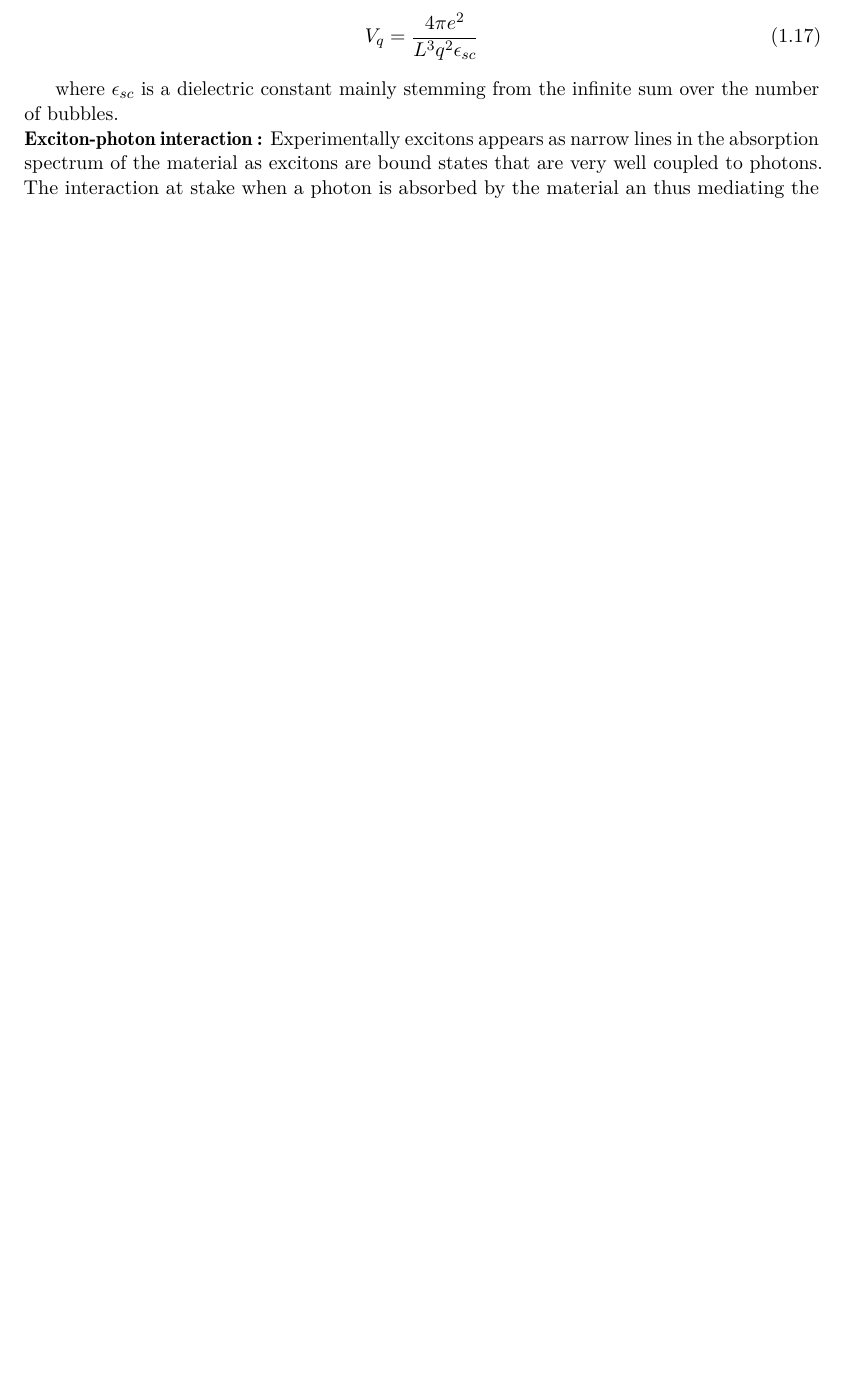
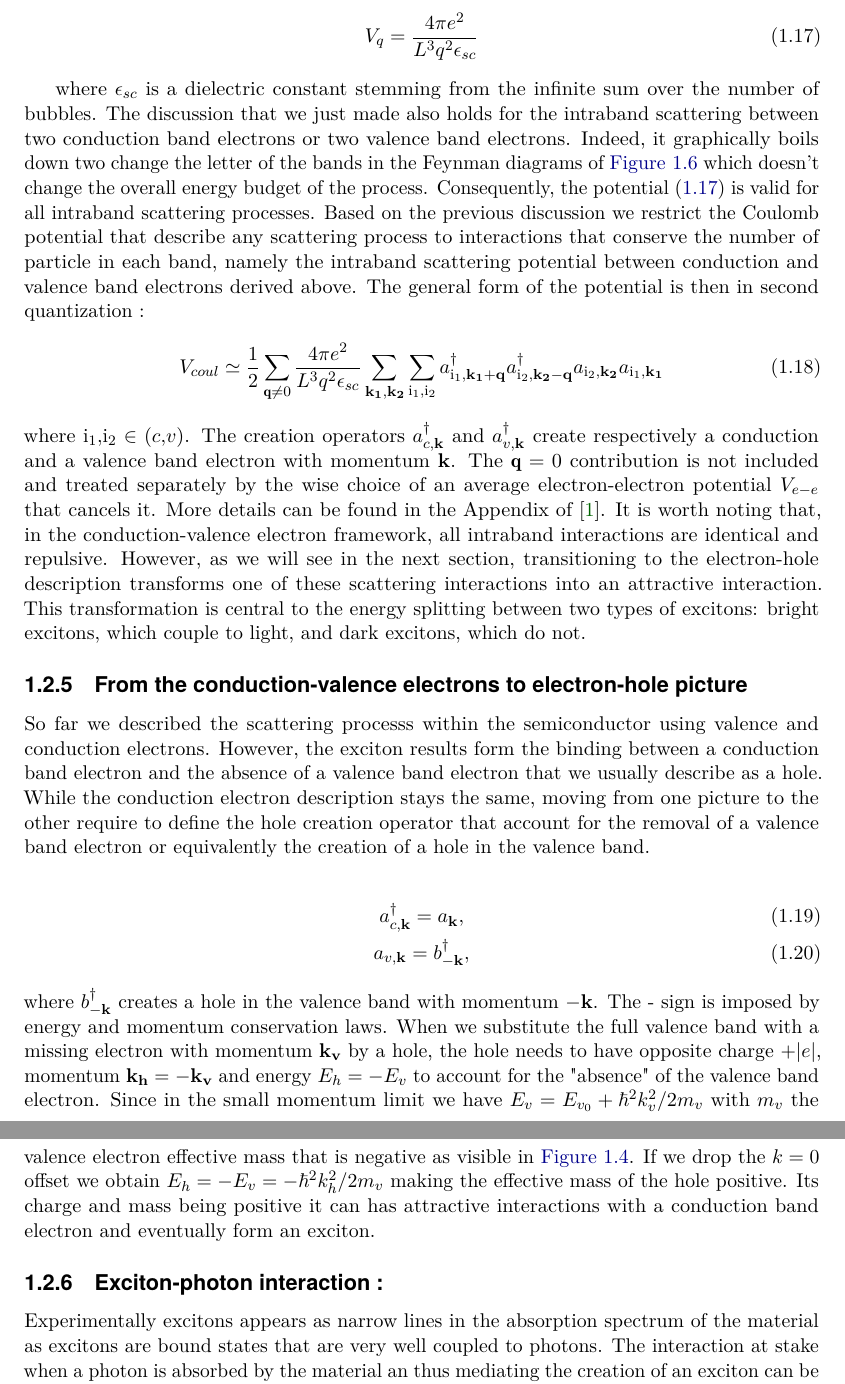
Before and after one commit to kevinfalque/Thesis, a LaTeX thesis (mythesis.tex, which reads chap1/polariton_theory.tex): part of page 19 of 26 before the commit and two parts of pages 19 and 20 of 26 after it, the two joined at a grey line, cut so that both start at the same text, the shorter picture padded with empty space. Compiled offline with pdfLaTeX.

Commit message:
Started the section on moving to the elctron-hole picture

```diff
--- a/chap1/polariton_theory.tex
+++ b/chap1/polariton_theory.tex
@@ -295,16 +296,40 @@ By summing the contributions of processes with all possible numbers of bubbles,
 
 \begin{equation}
     V_q = \dfrac{4\pi e^2}{L^3q^2\epsilon_{sc}}
+    \label{eq:effective_potential_intraband_scattering}
 \end{equation}
 
-where $\epsilon_{sc}$ is a dielectric constant mainly stemming from the infinite sum over the number of bubbles.
+where $\epsilon_{sc}$ is a dielectric constant stemming from the infinite sum over the number of bubbles. The discussion that we just made also holds for the intraband scattering between two conduction band electrons or two valence band electrons.
+Indeed, it graphically boils down two change the letter of the bands in the Feynman diagrams of \autoref{fig:intra_bubbles} which doesn't change the overall energy budget of the process. Consequently, the potential \eqref{eq:effective_potential_intraband_scattering} is valid for all intraband scattering processes.
+Based on the previous discussion we restrict the Coulomb potential that describe any scattering process to interactions that conserve the number of particle in each band, namely the intraband scattering potential between conduction and valence band electrons derived above.
+The general form of the potential is then in second quantization :
+\begin{equation}
+    V_{coul}\simeq \dfrac{1}{2}\sum_{\textbf{q}\neq 0}\Vintra\sum_{\mathbf{k_{1}, k_{2}}}\sum_{\mathrm{i_1,i_2}} a^{\dagger}_{\mathrm{i_{1}},\mathbf{k_1+q}}a^{\dagger}_{\mathrm{i_{2}},\mathbf{k_2-q}}a_{\mathrm{i_{2}},\mathbf{k_2}}a_{\mathrm{i_{1}},\mathbf{k_1}}
+\end{equation}
 
+\noindent where $\mathrm{i_1,i_2} \in (c,v)$. The creation operators $a^{\dagger}_{c,\mathbf{k}}$ and $a^{\dagger}_{v,\mathbf{k}}$ create respectively a conduction and a valence band electron with momentum $\mathbf{k}$.
+The $\textbf{q}=0$ contribution is not included and treated separately by the wise choice of an average electron-electron potential $V_{e-e}$ that cancels it. More details can be found in the Appendix of \cite{Combescot_cooper_excitons_2015}.
+It is worth noting that, in the conduction-valence electron framework, all intraband interactions are identical and repulsive. However, as we will see in the next section, transitioning to the electron-hole description transforms one of these scattering interactions into an attractive interaction.
+ This transformation is central to the energy splitting between two types of excitons: bright excitons, which couple to light, and dark excitons, which do not.
 
+\subsection{From the conduction-valence electrons to electron-hole picture}
 
+So far we described the scattering processs within the semiconductor using valence and conduction electrons. However, the exciton results form the binding between a conduction band electron and the absence of a valence band electron that we usually describe as a hole.
+While the conduction electron description stays the same, moving from one picture to the other require to define the hole creation operator that account for the removal of a valence band electron or equivalently the creation of a hole in the valence band.
 
+\begin{equation}
+    a^{\dagger}_{c,\mathbf{k}} = a_{\mathbf{k}}, \\
+    a_{v,\mathbf{k}} = b^{\dagger}_{\mathbf{-k}},
+    \label{eq:hole_creation_operator}
+\end{equation}
 
+\noindent where $b^{\dagger}_{\mathbf{-k}}$ creates a hole in the valence band with momentum $-\mathbf{k}$. The - sign
+is imposed by energy and momentum conservation laws. When we substitute the full valence band with a missing electron with momentum $\mathbf{k_v}$ by a hole, the hole needs to have opposite charge $+|e|$, momentum $\mathbf{k_h}=-\mathbf{k_v}$ and energy $E_h = - E_v$ to account for the "absence" of the valence band electron.
+Since in the small momentum limit we have $E_v = E_{v_0}+ \hbar^2 k_v^2/2m_v$ with $m_v$ the valence electron effective mass that is negative as visible in \autoref{fig:Direct_gap_disp}.
+If we drop the $k=0$ offset we obtain $E_h = -E_v =  - \hbar^2 k_h^2/2m_v$ making the effective mass of the hole positive. Its charge and mass being positive it can has attractive interactions
+with a conduction band electron and eventually form an exciton.
 
-\noindent\textbf{Exciton-photon interaction :} Experimentally excitons appears as narrow lines in the absorption spectrum of the material as excitons are bound states that are very well coupled to photons.
+\subsection{Exciton-photon interaction :} Experimentally excitons appears as narrow lines in the absorption spectrum of the material as excitons are bound states that are very well coupled to photons.
 The interaction at stake when a photon is absorbed by the material an thus mediating the creation of an exciton can be described by a simple electron-photon Hamiltonian which in the electric dipole approximation reads :
 
 \begin{equation}
```
Also changed, not shown: mythesis.pdf, chap1/polariton_theory.tex (3 more changed lines), 8 other files.
